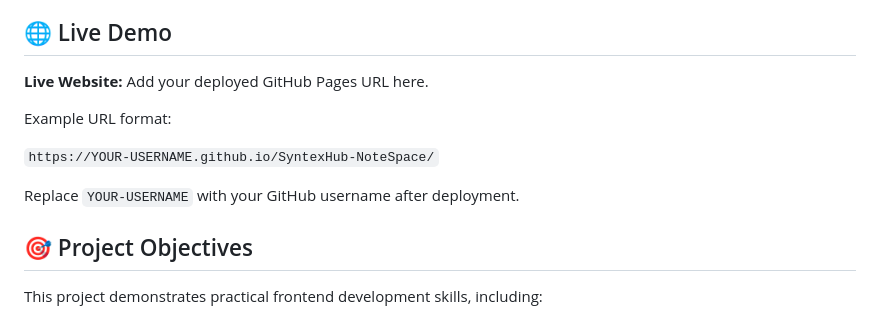
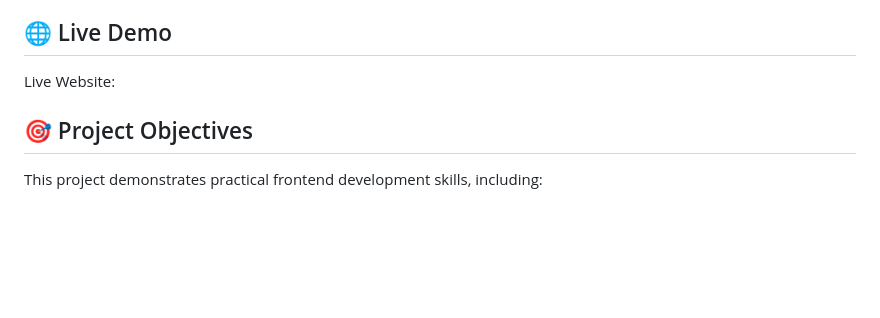
Before and after one commit to varunmusale2007-a11y/SyntexHub-NoteSpace_project3, a Markdown page: README.md, the part around the change. Drawn GitHub-style; blank space fills up the shorter version.

Commit message:
Update README to remove live website URL example
Removed placeholder text for live website URL in README.

```diff
--- a/README.md
+++ b/README.md
@@ -88,13 +88,7 @@ No Python, backend server, or database is required.
 
 ## 🌐 Live Demo
 
-**Live Website:** Add your deployed GitHub Pages URL here.
-
-Example URL format:
-
-`https://YOUR-USERNAME.github.io/SyntexHub-NoteSpace/`
-
-Replace `YOUR-USERNAME` with your GitHub username after deployment.
+Live Website:
 
 ## 🎯 Project Objectives
 
```
